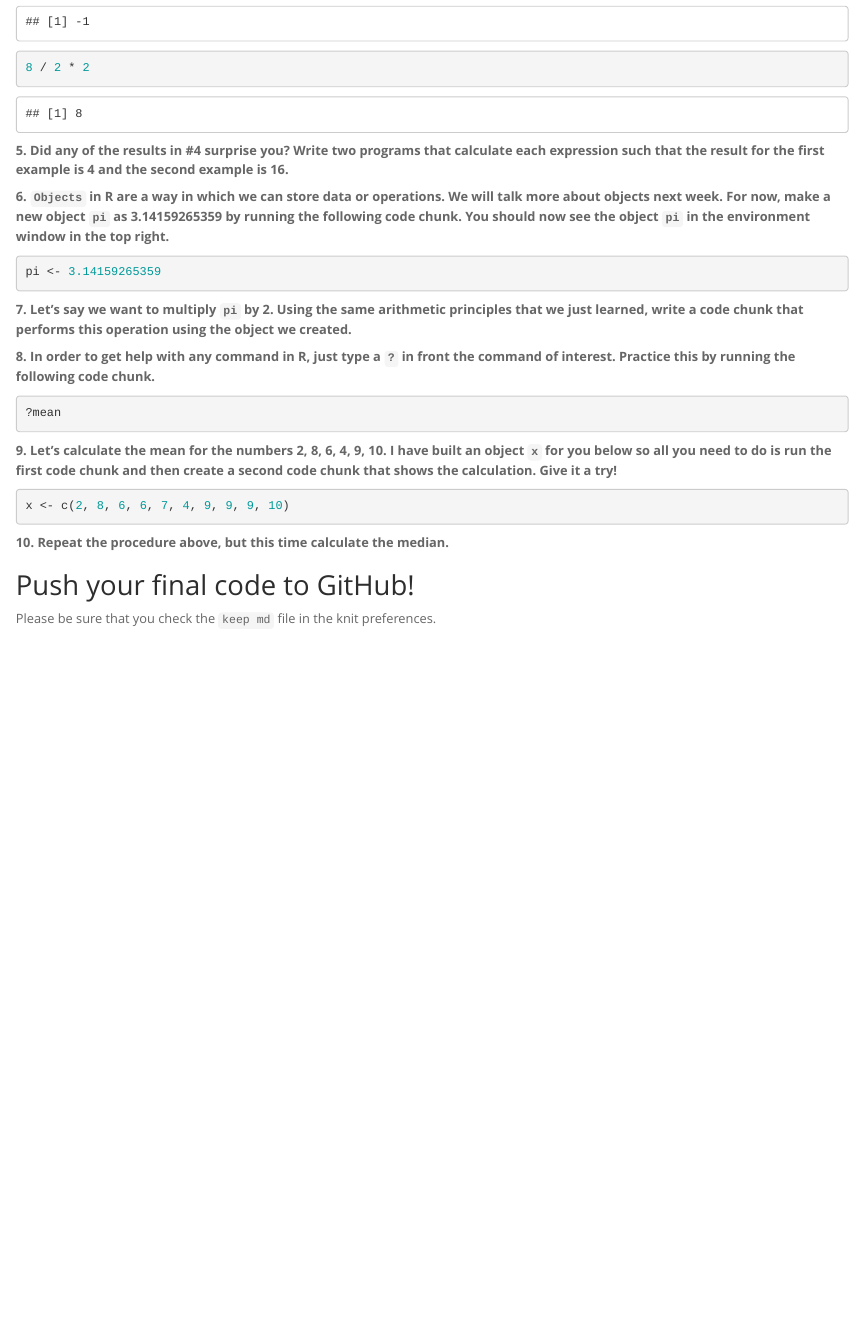
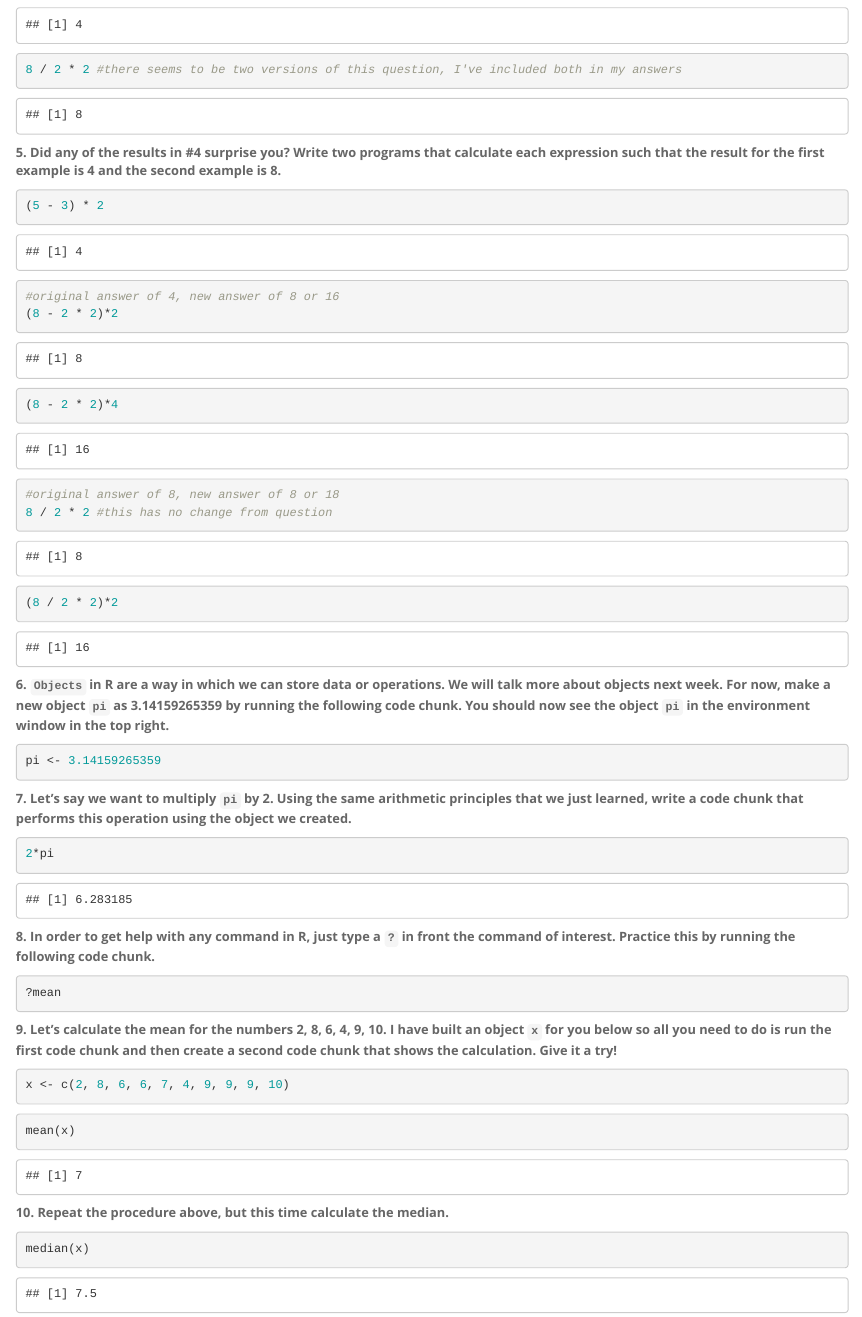
Before and after one commit to omqchristi/BIS15W2024_cchen, an R Markdown document (lab1/lab1_hw.Rmd): the page in a window 1100 px wide, from 510 px down before the commit and from 740 px down after it. The pictures show the output file lab1/lab1_hw.html that the author committed with the source, opened offline.

Commit message:
homework update

````diff
--- a/lab1/lab1_hw.Rmd
+++ b/lab1/lab1_hw.Rmd
@@ -5,7 +5,7 @@ date: "`r Sys.Date()`"
 output:
   html_document:
     theme: spacelab
-    keep_md: yes
+    keep_md: true
 ---
 
 ## Instructions
@@ -31,16 +31,22 @@ Github is a platform that allows programmers to store and share code with everyo
 ```
 
 ```{r}
-8 / 2 * 2
+8 - 2 * 2
+8 / 2 * 2 #there seems to be two versions of this question, I've included both in my answers
 ```
 
-**5. Did any of the results in #4 surprise you? Write two programs that calculate each expression such that the result for the first example is 4 and the second example is 16.**
+**5. Did any of the results in #4 surprise you? Write two programs that calculate each expression such that the result for the first example is 4 and the second example is 8.**
 
 ```{r}
 (5 - 3) * 2
 ```
 
 ```{r}
+#original answer of 4, new answer of 8 or 16
+(8 - 2 * 2)*2
+(8 - 2 * 2)*4
+#original answer of 8, new answer of 8 or 18
+8 / 2 * 2 #this has no change from question
 (8 / 2 * 2)*2
 ```
 
@@ -52,7 +58,7 @@ pi <- 3.14159265359
 **7. Let's say we want to multiply `pi` by 2. Using the same arithmetic principles that we just learned, write a code chunk that performs this operation using the object we created.**
 
 ```{r}
-
+2*pi
 ```
 
 **8. In order to get help with any command in R, just type a `?` in front the command of interest. Practice this by running the following code chunk.**
@@ -66,12 +72,12 @@ x <- c(2, 8, 6, 6, 7, 4, 9, 9, 9, 10)
 ```
 
 ```{r}
-
+mean(x)
 ```
 
 **10. Repeat the procedure above, but this time calculate the median.**
 ```{r}
-
+median(x)
 ```
 
 ## Push your final code to GitHub!
````
Also changed, not shown: lab1/lab1_hw.html, lab1/lab1_hw.md.
